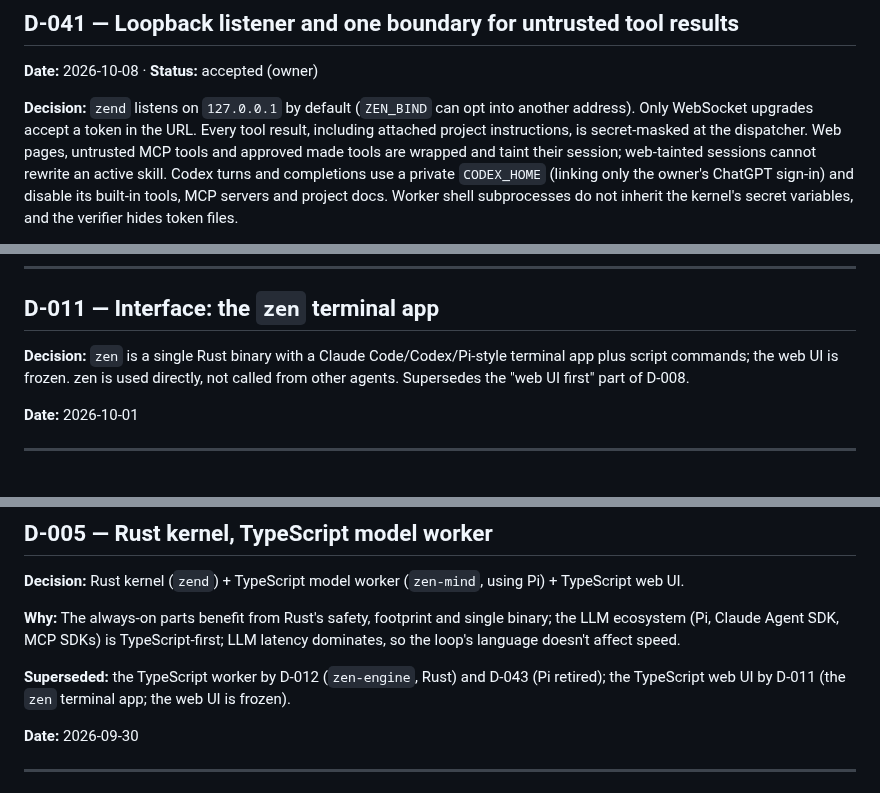
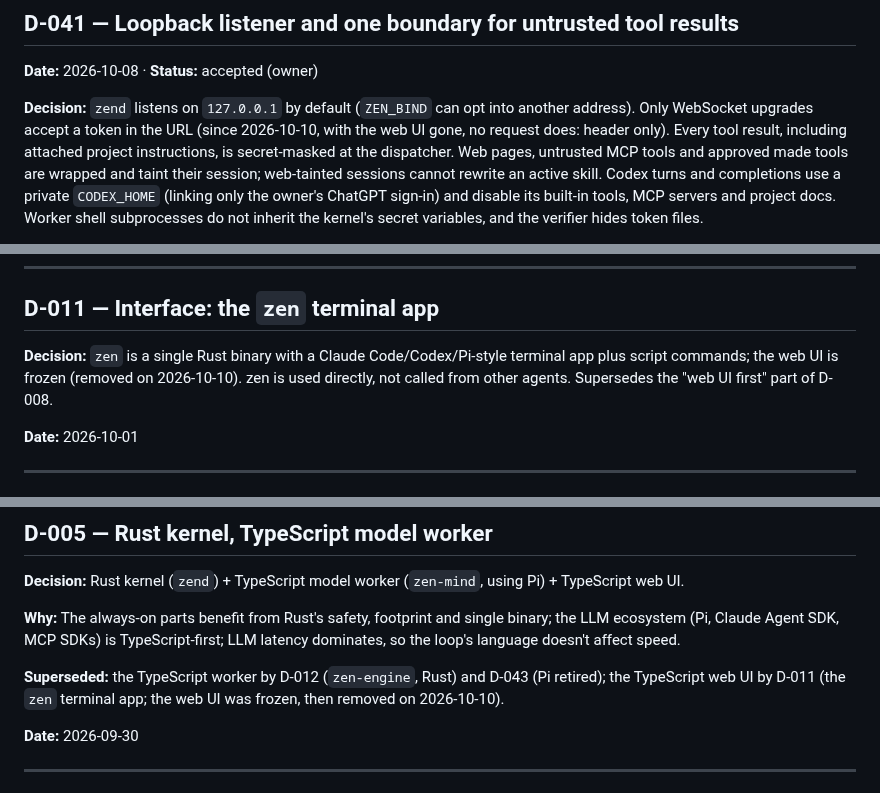
Before and after one commit to Zegoverno/zenbot, a Markdown page: DECISIONS.md, 3 parts joined by grey strips. Rendered like a GitHub page.

```diff
--- a/DECISIONS.md
+++ b/DECISIONS.md
@@ -237,7 +237,7 @@ kernel's file tree or be mistaken for live data. The move preserves the existing
 **Date:** 2026-10-08 · **Status:** accepted (owner)
 
 **Decision:** `zend` listens on `127.0.0.1` by default (`ZEN_BIND` can opt into another address).
-Only WebSocket upgrades accept a token in the URL. Every tool result, including attached project
+Only WebSocket upgrades accept a token in the URL (since 2026-10-10, with the web UI gone, no request does: header only). Every tool result, including attached project
 instructions, is secret-masked at the dispatcher. Web pages, untrusted MCP tools and approved made
 tools are wrapped and taint their session; web-tainted sessions cannot rewrite an active skill.
 Codex turns and completions use a private `CODEX_HOME` (linking only the owner's ChatGPT sign-in)
@@ -792,7 +792,7 @@ is superseded by D-019; the `pi` worker was retired by D-043.)
 ## D-011 — Interface: the `zen` terminal app
 
 **Decision:** `zen` is a single Rust binary with a Claude Code/Codex/Pi-style terminal app plus script
-commands; the web UI is frozen. zen is used directly, not called from other agents. Supersedes the
+commands; the web UI is frozen (removed on 2026-10-10). zen is used directly, not called from other agents. Supersedes the
 "web UI first" part of D-008.
 
 **Date:** 2026-10-01
@@ -853,7 +853,7 @@ ecosystem (Pi, Claude Agent SDK, MCP SDKs) is TypeScript-first; LLM latency domi
 language doesn't affect speed.
 
 **Superseded:** the TypeScript worker by D-012 (`zen-engine`, Rust) and D-043 (Pi retired); the
-TypeScript web UI by D-011 (the `zen` terminal app; the web UI is frozen).
+TypeScript web UI by D-011 (the `zen` terminal app; the web UI was frozen, then removed on 2026-10-10).
 
 **Date:** 2026-09-30
 
```
Also changed, not shown: SPEC.md (+3 -2 lines).
